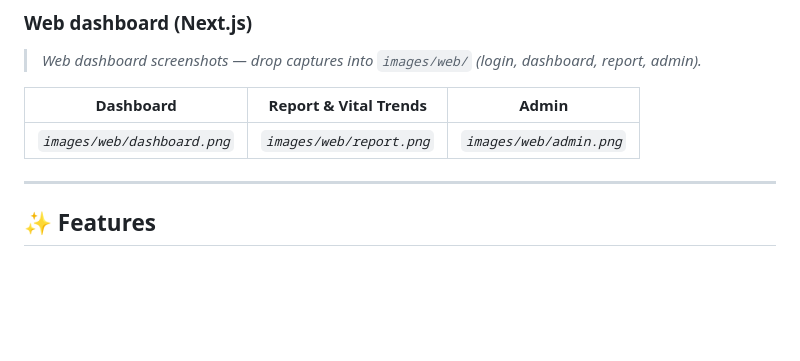
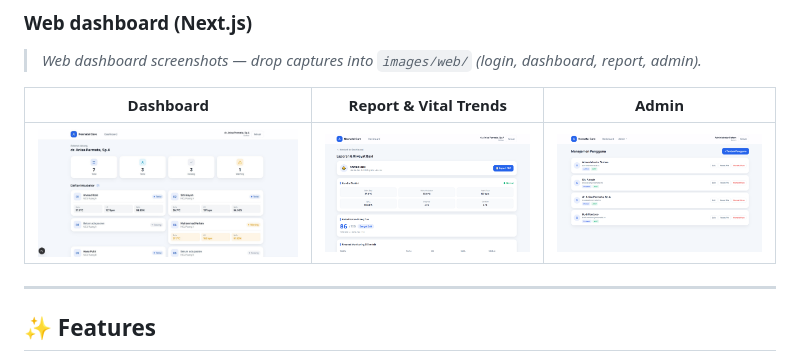
Before and after one commit to standungan/NeoNatal, a Markdown page: README.md, the part around the change. Rendered like a GitHub page; pictures changed too: images/web/admin.png (added), images/web/report.png (added); blank space fills up the shorter version.

Commit message:
docs: add web dashboard screenshots
Add captured Next.js dashboard screenshots (dashboard, report, admin)
under images/web/ and wire them into the README; remove the old
images/screenshots/web-dashboard.jpg placeholder.

Co-Authored-By: Claude Opus 4.8 <noreply@anthropic.com>

```diff
--- a/README.md
+++ b/README.md
@@ -49,7 +49,7 @@ It ships with **two clients sharing one backend and one design language**:
 
 | Dashboard | Report & Vital Trends | Admin |
 |---|---|---|
-| _`images/web/dashboard.png`_ | _`images/web/report.png`_ | _`images/web/admin.png`_ |
+| ![Dashboard](images/web/dashboard.png) | ![Report](images/web/report.png) | ![Admin](images/web/admin.png) |
 
 ---
 
```
Also changed, not shown: images/web/dashboard.png (renamed from images/screenshots/web-dashboard.jpg).
